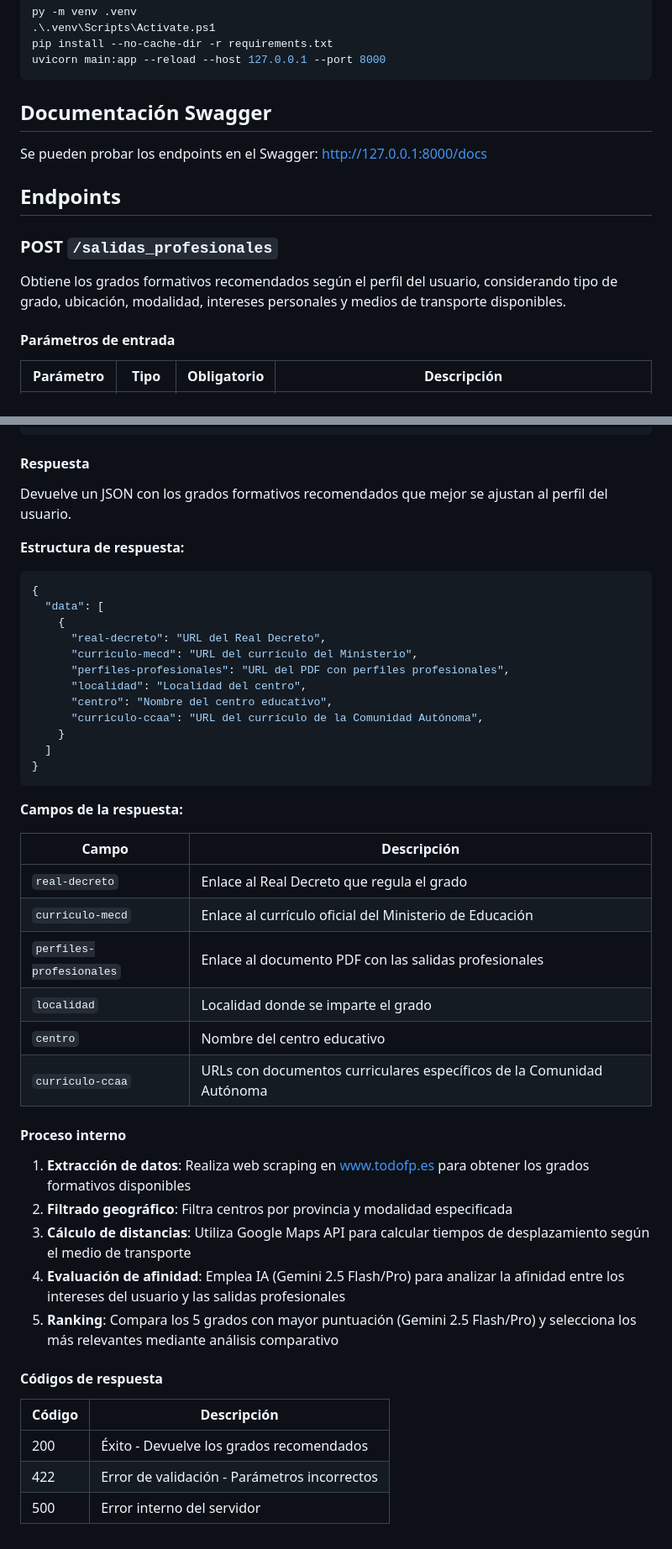
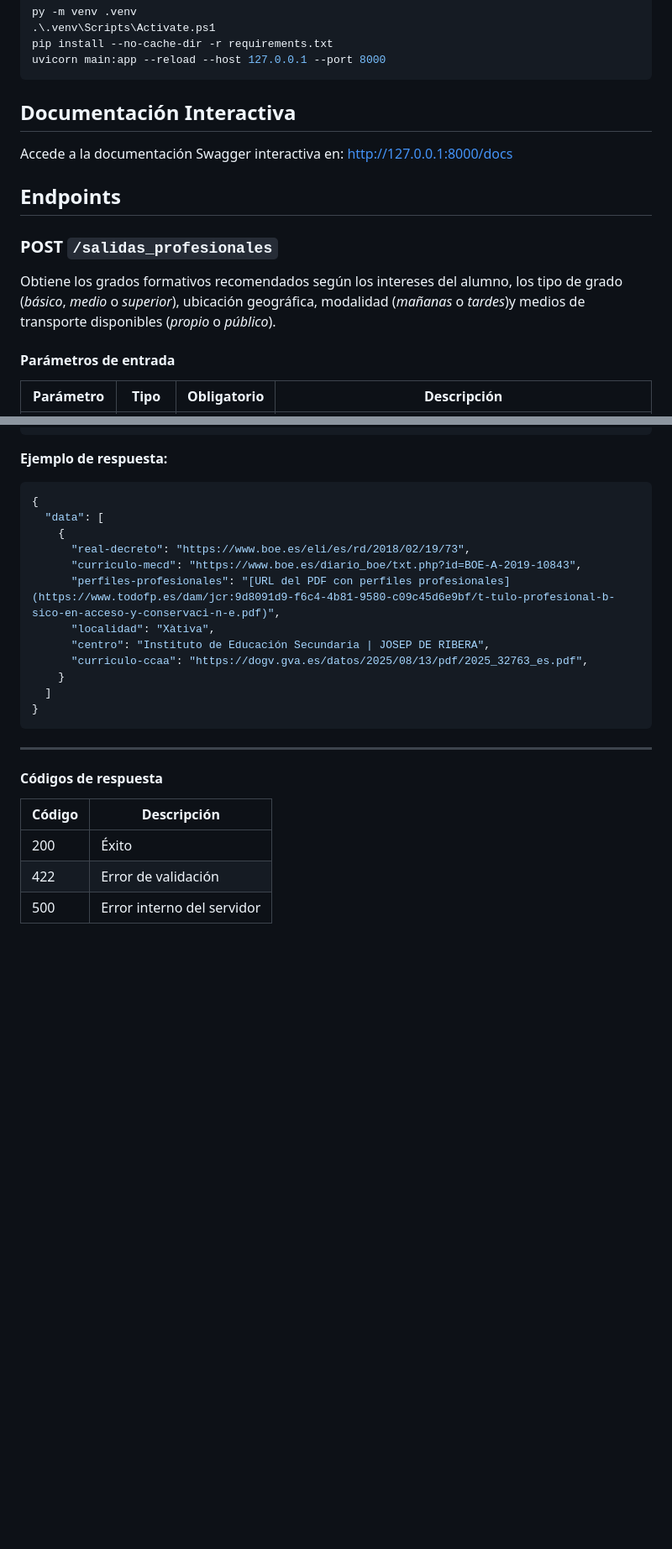
Before and after one commit to RafaArmero1993/MentorIA, a Markdown page: Servidores/Recomendador Cursos/README.md, 2 parts joined by grey strips. Shown at 84% size. Drawn GitHub-style; blank space fills up the shorter version.

````diff
--- a/Servidores/Recomendador Cursos/README.md
+++ b/Servidores/Recomendador Cursos/README.md
@@ -26,14 +31,15 @@ pip install --no-cache-dir -r requirements.txt
 uvicorn main:app --reload --host 127.0.0.1 --port 8000
 ```
 
-## Documentación Swagger
-Se pueden probar los endpoints en el Swagger: http://127.0.0.1:8000/docs
+## Documentación Interactiva
+
+Accede a la documentación Swagger interactiva en: http://127.0.0.1:8000/docs
 
 ## Endpoints
 
 ### POST `/salidas_profesionales`
 
-Obtiene los grados formativos recomendados según el perfil del usuario, considerando tipo de grado, ubicación, modalidad, intereses personales y medios de transporte disponibles.
+Obtiene los grados formativos recomendados según los intereses del alumno, los tipo de grado (*básico*, *medio* o *superior*), ubicación geográfica, modalidad (*mañanas* o *tardes*)y medios de transporte disponibles (*propio*  o *público*).
 
 #### Parámetros de entrada
 
@@ -61,50 +67,29 @@ Obtiene los grados formativos recomendados según el perfil del usuario, conside
 }
 ```
 
-#### Respuesta
-
-Devuelve un JSON con los grados formativos recomendados que mejor se ajustan al perfil del usuario.
-
-**Estructura de respuesta:**
+**Ejemplo de respuesta:**
 
 ```json
 {
   "data": [
     {
-      "real-decreto": "URL del Real Decreto",
-      "curriculo-mecd": "URL del currículo del Ministerio",
-      "perfiles-profesionales": "URL del PDF con perfiles profesionales",
-      "localidad": "Localidad del centro",
-      "centro": "Nombre del centro educativo",
-      "curriculo-ccaa": "URL del currículo de la Comunidad Autónoma",
+      "real-decreto": "https://www.boe.es/eli/es/rd/2018/02/19/73",
+      "curriculo-mecd": "https://www.boe.es/diario_boe/txt.php?id=BOE-A-2019-10843",
+      "perfiles-profesionales": "[URL del PDF con perfiles profesionales](https://www.todofp.es/dam/jcr:9d8091d9-f6c4-4b81-9580-c09c45d6e9bf/t-tulo-profesional-b-sico-en-acceso-y-conservaci-n-e.pdf)",
+      "localidad": "Xàtiva",
+      "centro": "Instituto de Educación Secundaria | JOSEP DE RIBERA",
+      "curriculo-ccaa": "https://dogv.gva.es/datos/2025/08/13/pdf/2025_32763_es.pdf",
     }
   ]
 }
 ```
 
-**Campos de la respuesta:**
-
-| Campo | Descripción |
-|-------|-------------|
-| `real-decreto` | Enlace al Real Decreto que regula el grado |
-| `curriculo-mecd` | Enlace al currículo oficial del Ministerio de Educación |
-| `perfiles-profesionales` | Enlace al documento PDF con las salidas profesionales |
-| `localidad` | Localidad donde se imparte el grado |
-| `centro` | Nombre del centro educativo |
-| `curriculo-ccaa` | URLs con documentos curriculares específicos de la Comunidad Autónoma |
-
-#### Proceso interno
-
-1. **Extracción de datos**: Realiza web scraping en www.todofp.es para obtener los grados formativos disponibles
-2. **Filtrado geográfico**: Filtra centros por provincia y modalidad especificada
-3. **Cálculo de distancias**: Utiliza Google Maps API para calcular tiempos de desplazamiento según el medio de transporte
-4. **Evaluación de afinidad**: Emplea IA (Gemini 2.5 Flash/Pro) para analizar la afinidad entre los intereses del usuario y las salidas profesionales
-5. **Ranking**: Compara los 5 grados con mayor puntuación (Gemini 2.5 Flash/Pro) y selecciona los más relevantes mediante análisis comparativo
+---
 
 #### Códigos de respuesta
 
 | Código | Descripción |
 |--------|-------------|
-| 200 | Éxito - Devuelve los grados recomendados |
-| 422 | Error de validación - Parámetros incorrectos |
+| 200 | Éxito |
+| 422 | Error de validación |
 | 500 | Error interno del servidor |
````
Also changed, not shown: other parts of Servidores/Recomendador Cursos/README.md (+5 -0 lines).
